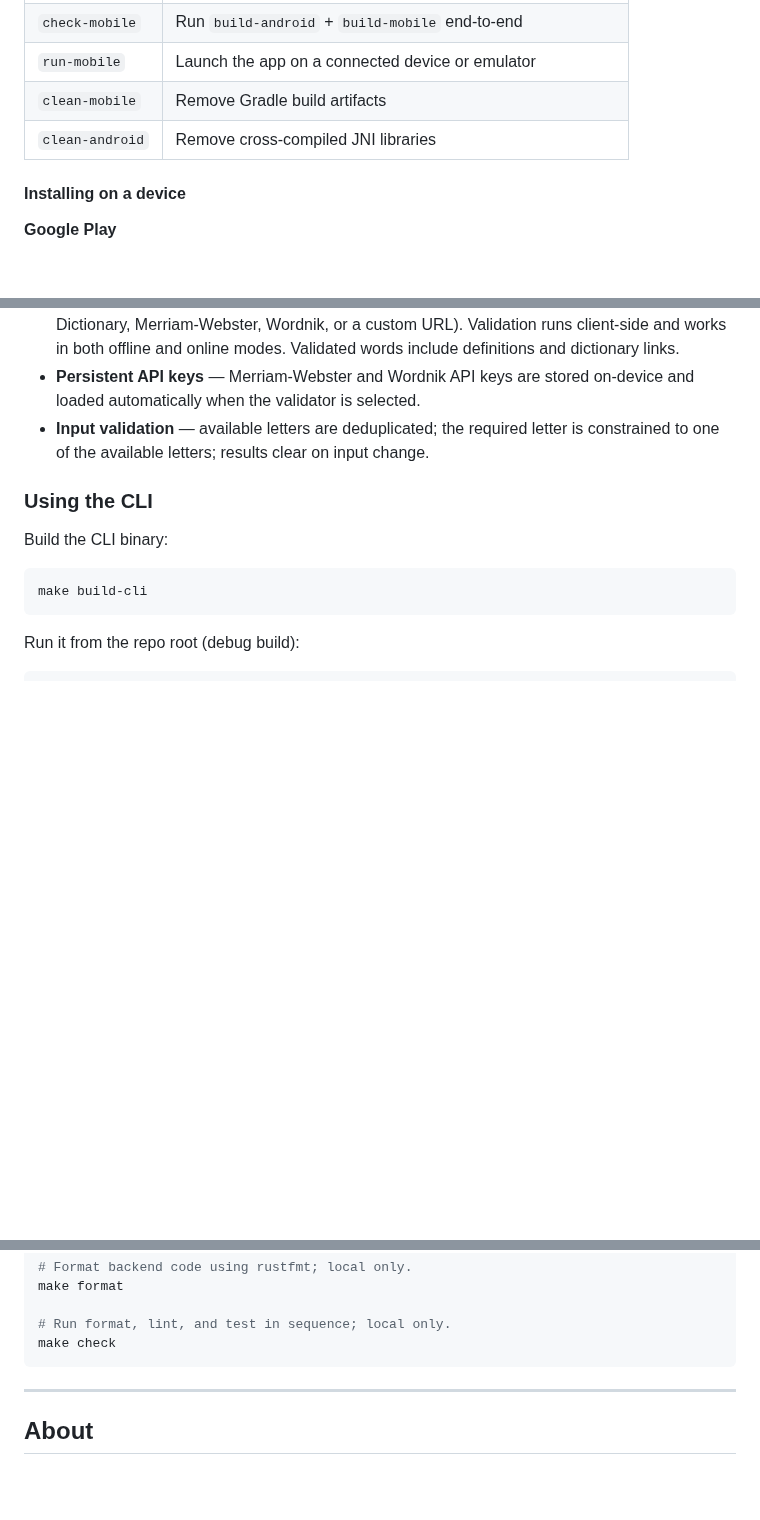
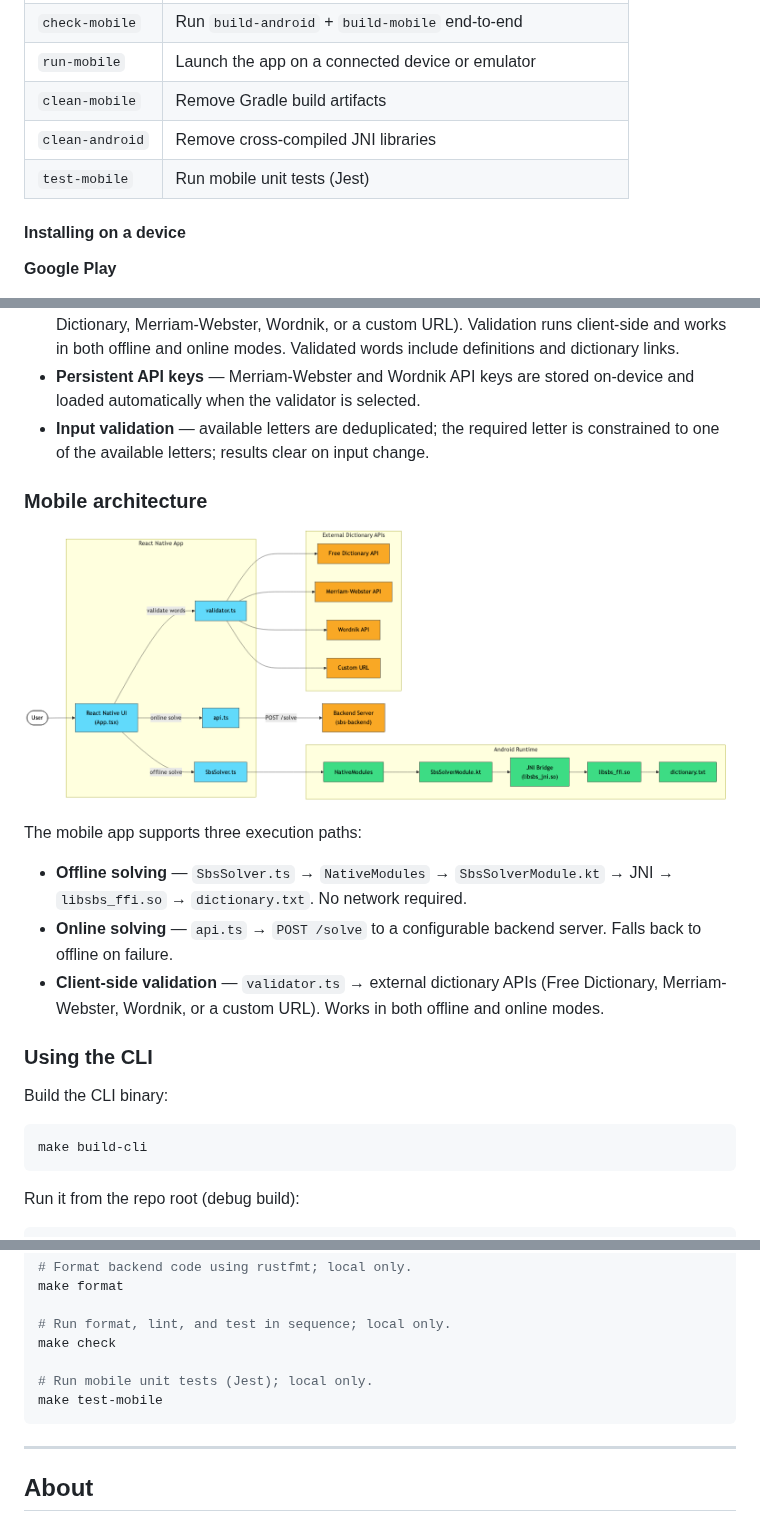
Before and after one commit to wkusnierczyk/spelling-bee-solver, a Markdown page: README.md, 3 parts joined by grey strips. Drawn GitHub-style; pictures changed too: architecture/mobile.png (added); blank space fills up the shorter version.

````diff
--- a/README.md
+++ b/README.md
@@ -252,6 +252,7 @@ make clean-android
 | `run-mobile` | Launch the app on a connected device or emulator |
 | `clean-mobile` | Remove Gradle build artifacts |
 | `clean-android` | Remove cross-compiled JNI libraries |
+| `test-mobile` | Run mobile unit tests (Jest) |
 
 #### Installing on a device
 
@@ -293,6 +294,16 @@ Build the debug APK and install it on a connected device.
 * **Dictionary validation** — validates candidate words against an external dictionary API (Free Dictionary, Merriam-Webster, Wordnik, or a custom URL). Validation runs client-side and works in both offline and online modes. Validated words include definitions and dictionary links.
 * **Persistent API keys** — Merriam-Webster and Wordnik API keys are stored on-device and loaded automatically when the validator is selected.
 * **Input validation** — available letters are deduplicated; the required letter is constrained to one of the available letters; results clear on input change.
+
+### Mobile architecture
+
+![Mobile](architecture/mobile.png)
+
+The mobile app supports three execution paths:
+
+* **Offline solving** — `SbsSolver.ts` → `NativeModules` → `SbsSolverModule.kt` → JNI → `libsbs_ffi.so` → `dictionary.txt`. No network required.
+* **Online solving** — `api.ts` → `POST /solve` to a configurable backend server. Falls back to offline on failure.
+* **Client-side validation** — `validator.ts` → external dictionary APIs (Free Dictionary, Merriam-Webster, Wordnik, or a custom URL). Works in both offline and online modes.
 
 ### Using the CLI
 
@@ -653,6 +664,9 @@ make format
 
 # Run format, lint, and test in sequence; local only.
 make check
+
+# Run mobile unit tests (Jest); local only.
+make test-mobile
 ```
 ---
 
````
Also changed, not shown: 11 other files.
